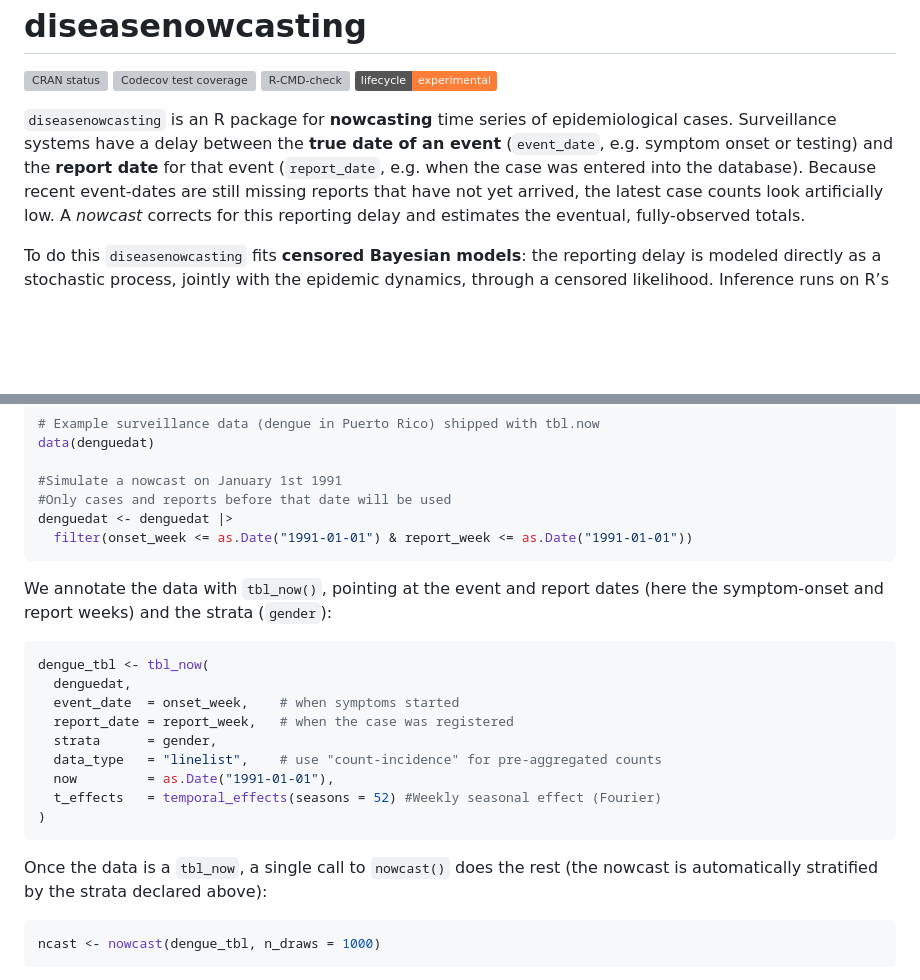
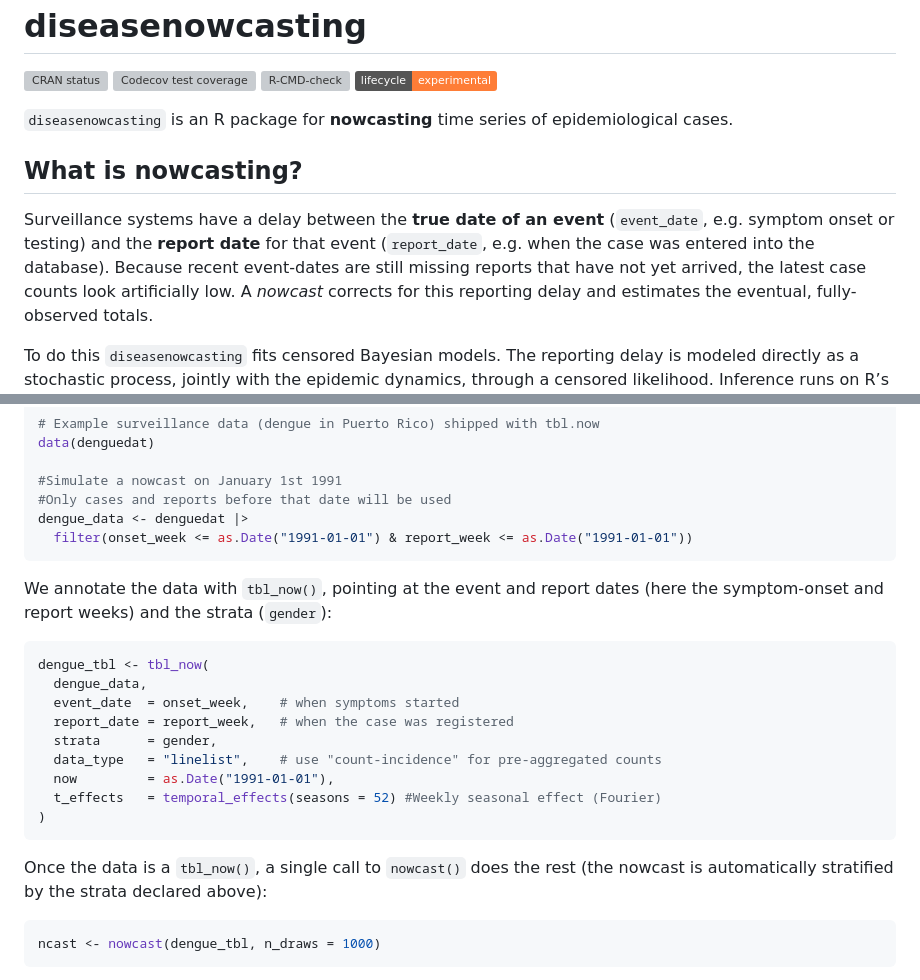
Before and after one commit to RodrigoZepeda/diseasenowcasting, a Markdown page: README.md, 2 parts joined by grey strips. GitHub-like rendering; badges without logos; blank space fills up the shorter version; grey boxes are pictures that could not be loaded.

````diff
--- a/README.md
+++ b/README.md
@@ -15,15 +15,19 @@ experimental](https://img.shields.io/badge/lifecycle-experimental-orange.svg)](h
 <!-- badges: end -->
 
 `diseasenowcasting` is an R package for **nowcasting** time series of
-epidemiological cases. Surveillance systems have a delay between the
-**true date of an event** (`event_date`, e.g. symptom onset or testing)
-and the **report date** for that event (`report_date`, e.g. when the
-case was entered into the database). Because recent event-dates are
-still missing reports that have not yet arrived, the latest case counts
-look artificially low. A *nowcast* corrects for this reporting delay and
-estimates the eventual, fully-observed totals.
+epidemiological cases.
 
-To do this `diseasenowcasting` fits **censored Bayesian models**: the
+## What is nowcasting?
+
+Surveillance systems have a delay between the **true date of an event**
+(`event_date`, e.g. symptom onset or testing) and the **report date**
+for that event (`report_date`, e.g. when the case was entered into the
+database). Because recent event-dates are still missing reports that
+have not yet arrived, the latest case counts look artificially low. A
+*nowcast* corrects for this reporting delay and estimates the eventual,
+fully-observed totals.
+
+To do this `diseasenowcasting` fits censored Bayesian models. The
 reporting delay is modeled directly as a stochastic process, jointly
 with the epidemic dynamics, through a censored likelihood. Inference
 runs on R’s Template Model Builder
@@ -67,7 +75,7 @@ data(denguedat)
 
 #Simulate a nowcast on January 1st 1991
 #Only cases and reports before that date will be used
-denguedat <- denguedat |>
+dengue_data <- denguedat |>
   filter(onset_week <= as.Date("1991-01-01") & report_week <= as.Date("1991-01-01"))
 ```
 
@@ -77,7 +85,7 @@ dates (here the symptom-onset and report weeks) and the strata
 
 ``` r
 dengue_tbl <- tbl_now(
-  denguedat,
+  dengue_data,
   event_date  = onset_week,    # when symptoms started
   report_date = report_week,   # when the case was registered
   strata      = gender,
@@ -87,8 +95,9 @@ dengue_tbl <- tbl_now(
 )
 ```
 
-Once the data is a `tbl_now`, a single call to `nowcast()` does the rest
-(the nowcast is automatically stratified by the strata declared above):
+Once the data is a `tbl_now()`, a single call to `nowcast()` does the
+rest (the nowcast is automatically stratified by the strata declared
+above):
 
 ``` r
 ncast <- nowcast(dengue_tbl, n_draws = 1000)
````
Also changed, not shown: other parts of README.md (+39 -19 lines), SKILL.md (+87 -0 lines), man/figures/README-unnamed-chunk-4-1.png (added), 11 other files.
